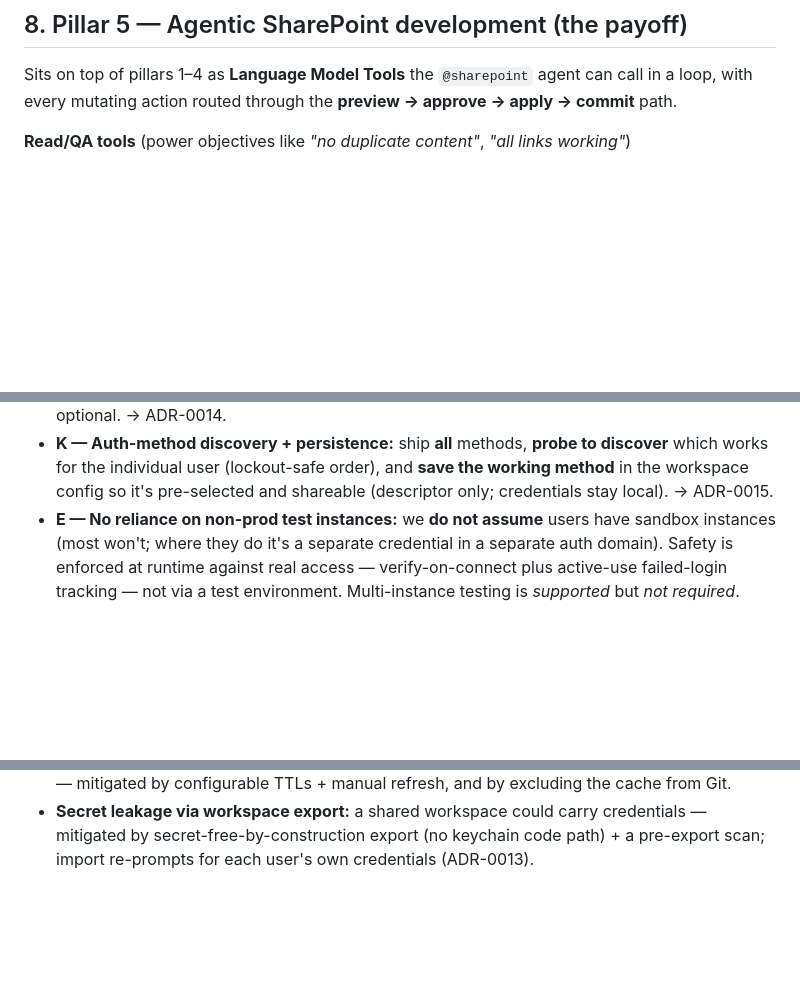
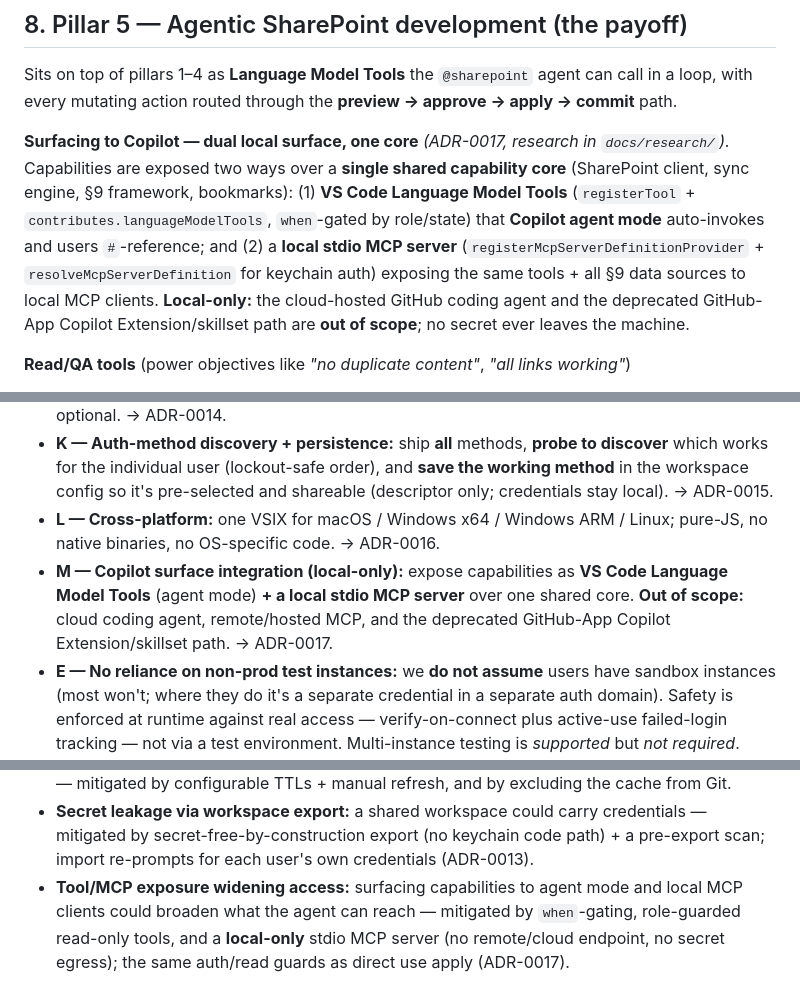
Before and after one commit to alfredsisley10/ai-sharepoint, a Markdown page: docs/PLAN.md, 3 parts joined by grey strips. GitHub-like rendering; blank space fills up the shorter version.

```diff
--- a/docs/PLAN.md
+++ b/docs/PLAN.md
@@ -334,6 +334,15 @@ structure/content scoping + non-reversible-delta detection) — see ADR-0005.
 Sits on top of pillars 1–4 as **Language Model Tools** the `@sharepoint` agent can call in a loop, with
 every mutating action routed through the **preview → approve → apply → commit** path.
 
+**Surfacing to Copilot — dual local surface, one core** *(ADR-0017, research in `docs/research/`).*
+Capabilities are exposed two ways over a **single shared capability core** (SharePoint client, sync
+engine, §9 framework, bookmarks): (1) **VS Code Language Model Tools** (`registerTool` +
+`contributes.languageModelTools`, `when`-gated by role/state) that **Copilot agent mode** auto-invokes
+and users `#`-reference; and (2) a **local stdio MCP server** (`registerMcpServerDefinitionProvider` +
+`resolveMcpServerDefinition` for keychain auth) exposing the same tools + all §9 data sources to local
+MCP clients. **Local-only:** the cloud-hosted GitHub coding agent and the deprecated GitHub-App Copilot
+Extension/skillset path are **out of scope**; no secret ever leaves the machine.
+
 **Read/QA tools** (power objectives like *"no duplicate content"*, *"all links working"*)
 - Query site structure & content; crawl pages for links and validate (internal + external) with a
   report; detect duplicate/near-duplicate content; surface findings as a reviewable report, optionally
@@ -584,6 +595,12 @@ docs/           PLAN.md, adr/
 - **K — Auth-method discovery + persistence:** ship **all** methods, **probe to discover** which works
   for the individual user (lockout-safe order), and **save the working method** in the workspace config
   so it's pre-selected and shareable (descriptor only; credentials stay local). → ADR-0015.
+- **L — Cross-platform:** one VSIX for macOS / Windows x64 / Windows ARM / Linux; pure-JS, no native
+  binaries, no OS-specific code. → ADR-0016.
+- **M — Copilot surface integration (local-only):** expose capabilities as **VS Code Language Model
+  Tools** (agent mode) **+ a local stdio MCP server** over one shared core. **Out of scope:** cloud
+  coding agent, remote/hosted MCP, and the deprecated GitHub-App Copilot Extension/skillset path. →
+  ADR-0017.
 - **E — No reliance on non-prod test instances:** we **do not assume** users have sandbox instances
   (most won't; where they do it's a separate credential in a separate auth domain). Safety is enforced
   at runtime against real access — verify-on-connect plus active-use failed-login tracking — not via a
@@ -625,3 +642,7 @@ remains *nice-to-have*, not required.)
 - **Secret leakage via workspace export:** a shared workspace could carry credentials — mitigated by
   secret-free-by-construction export (no keychain code path) + a pre-export scan; import re-prompts for
   each user's own credentials (ADR-0013).
+- **Tool/MCP exposure widening access:** surfacing capabilities to agent mode and local MCP clients
+  could broaden what the agent can reach — mitigated by `when`-gating, role-guarded read-only tools, and
+  a **local-only** stdio MCP server (no remote/cloud endpoint, no secret egress); the same auth/read
+  guards as direct use apply (ADR-0017).
```
Also changed, not shown: other parts of docs/PLAN.md (+3 -1 lines), docs/adr/0017-copilot-surface-integration.md (added, +48 -0 lines), docs/research/copilot-agent-integration.md (added, +125 -0 lines).
